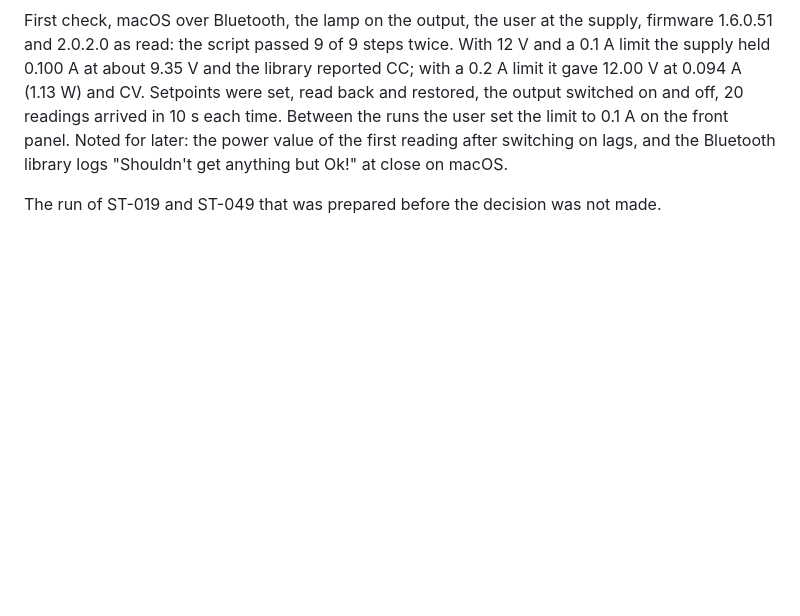
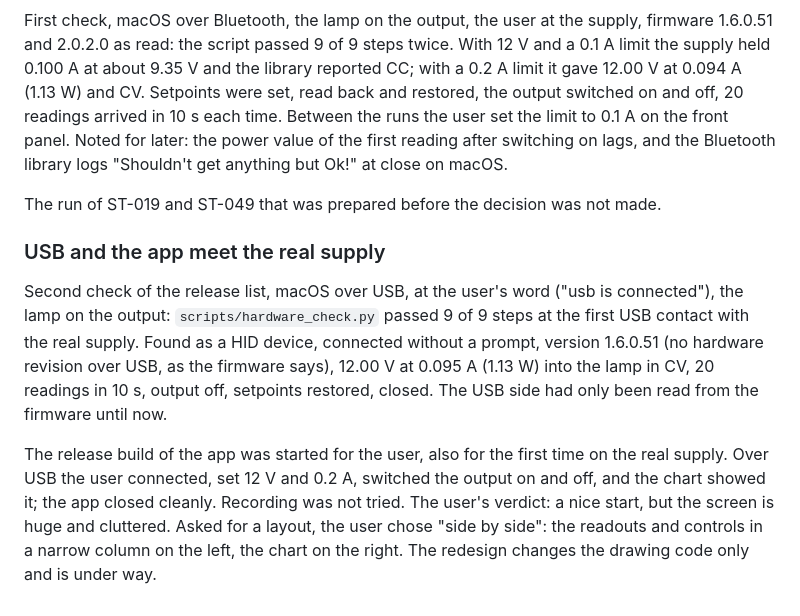
Before and after one commit to jihlenburg/mp305-remote, a Markdown page: LOGBOOK.md, the part around the change. Drawn GitHub-style; blank space fills up the shorter version.

```diff
--- a/LOGBOOK.md
+++ b/LOGBOOK.md
@@ -3150,3 +3150,23 @@ anything but Ok!" at close on macOS.
 
 The run of ST-019 and ST-049 that was prepared before the decision was
 not made.
+
+### USB and the app meet the real supply
+
+Second check of the release list, macOS over USB, at the user's word
+("usb is connected"), the lamp on the output: `scripts/hardware_check.py`
+passed 9 of 9 steps at the first USB contact with the real supply. Found
+as a HID device, connected without a prompt, version 1.6.0.51 (no
+hardware revision over USB, as the firmware says), 12.00 V at 0.095 A
+(1.13 W) into the lamp in CV, 20 readings in 10 s, output off, setpoints
+restored, closed. The USB side had only been read from the firmware
+until now.
+
+The release build of the app was started for the user, also for the
+first time on the real supply. Over USB the user connected, set 12 V and
+0.2 A, switched the output on and off, and the chart showed it; the app
+closed cleanly. Recording was not tried. The user's verdict: a nice
+start, but the screen is huge and cluttered. Asked for a layout, the
+user chose "side by side": the readouts and controls in a narrow column
+on the left, the chart on the right. The redesign changes the drawing
+code only and is under way.
```
Also changed, not shown: TODO.md (+9 -3 lines).
